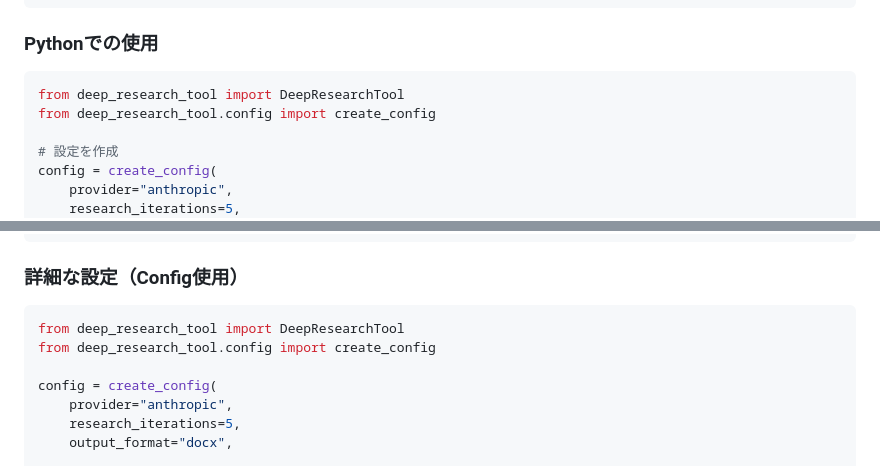
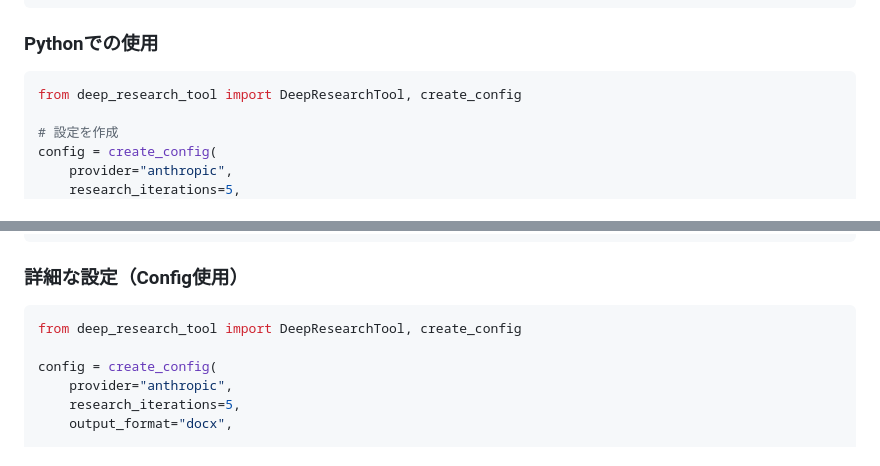
Before and after one commit to tyama-ds/claudecode, a Markdown page: README.md, 2 parts joined by grey strips. GitHub-like rendering.

Commit message:
docs: Simplify imports in README examples
- Changed `from deep_research_tool.config import create_config` to
  `from deep_research_tool import create_config` for consistency
- Both import styles work, but the simplified version is cleaner
- Verified all imports and function signatures match actual code

https://claude.ai/code/session_017ZSozZ7mp7Ebj9RFuhoCV3

````diff
--- a/README.md
+++ b/README.md
@@ -88,8 +88,7 @@ deep-research research "競合他社分析" \
 ### Pythonでの使用
 
 ```python
-from deep_research_tool import DeepResearchTool
-from deep_research_tool.config import create_config
+from deep_research_tool import DeepResearchTool, create_config
 
 # 設定を作成
 config = create_config(
@@ -414,8 +413,7 @@ print(f"レポート: {result['report_path']}")
 ### 詳細な設定（Config使用）
 
 ```python
-from deep_research_tool import DeepResearchTool
-from deep_research_tool.config import create_config
+from deep_research_tool import DeepResearchTool, create_config
 
 config = create_config(
     provider="anthropic",
````
